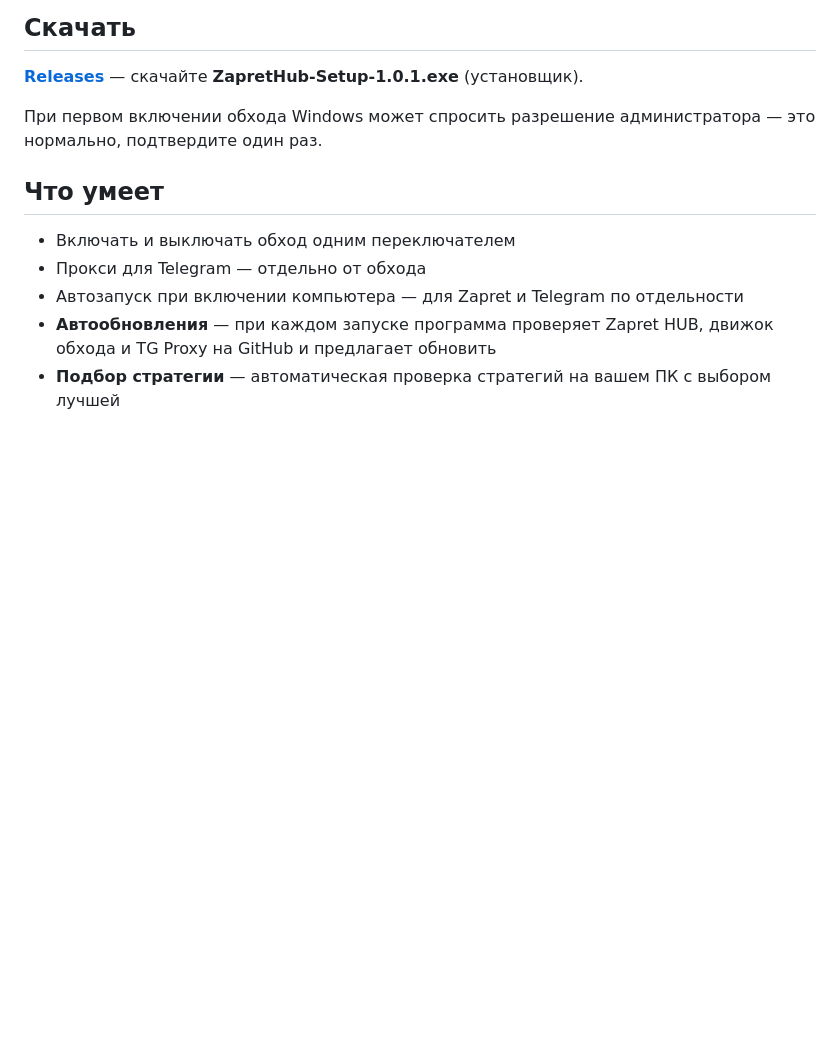
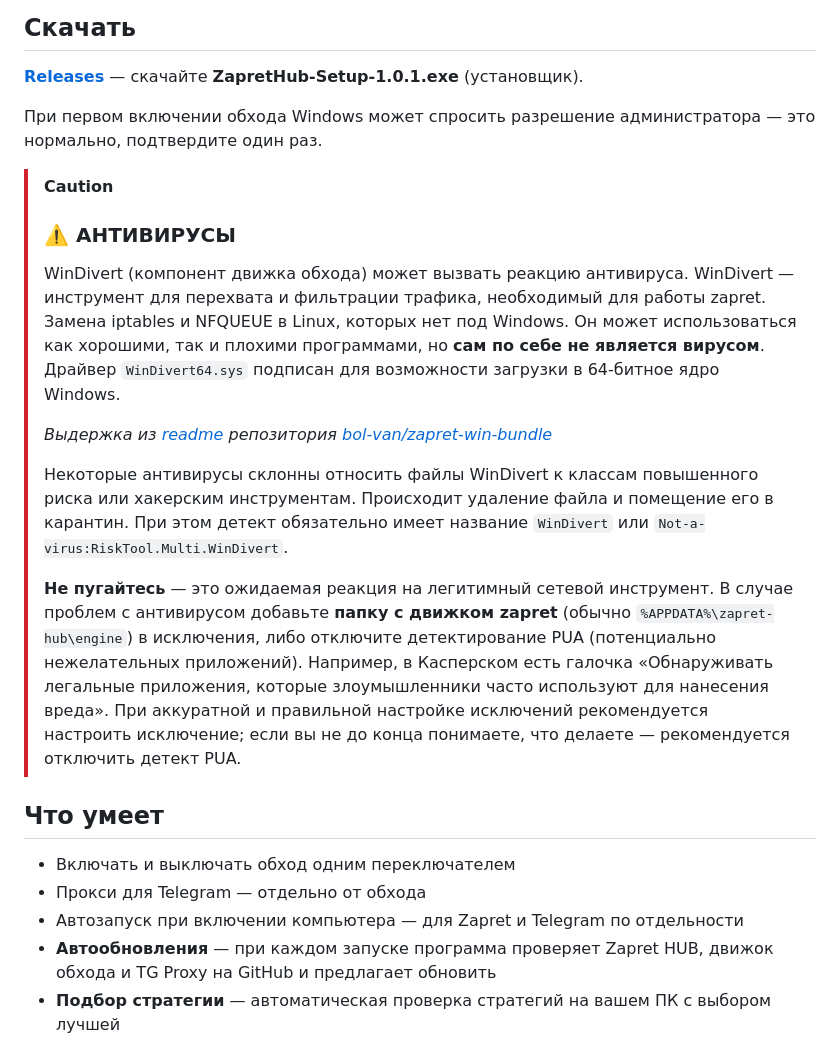
Before and after one commit to xRAYNERx/Zapret-HUB, a Markdown page: README.md, the part around the change. GitHub-like rendering; blank space fills up the shorter version.

Commit message:
docs: add antivirus CAUTION disclaimer to README

```diff
--- a/README.md
+++ b/README.md
@@ -31,6 +31,21 @@ Zapret HUB не является официальным продуктом Flows
 
 При первом включении обхода Windows может спросить разрешение администратора — это нормально, подтвердите один раз.
 
+> [!CAUTION]
+>
+> ### ⚠️ АНТИВИРУСЫ
+> WinDivert (компонент движка обхода) может вызвать реакцию антивируса.
+> WinDivert — инструмент для перехвата и фильтрации трафика, необходимый для работы zapret.
+> Замена iptables и NFQUEUE в Linux, которых нет под Windows.
+> Он может использоваться как хорошими, так и плохими программами, но **сам по себе не является вирусом**.
+> Драйвер `WinDivert64.sys` подписан для возможности загрузки в 64-битное ядро Windows.
+>
+> *Выдержка из [readme](https://github.com/bol-van/zapret-win-bundle/blob/master/readme.md#%D0%B0%D0%BD%D1%82%D0%B8%D0%B2%D0%B8%D1%80%D1%83%D1%81%D1%8B) репозитория [bol-van/zapret-win-bundle](https://github.com/bol-van/zapret-win-bundle)*
+>
+> Некоторые антивирусы склонны относить файлы WinDivert к классам повышенного риска или хакерским инструментам. Происходит удаление файла и помещение его в карантин. При этом детект обязательно имеет название `WinDivert` или `Not-a-virus:RiskTool.Multi.WinDivert`.
+>
+> **Не пугайтесь** — это ожидаемая реакция на легитимный сетевой инструмент. В случае проблем с антивирусом добавьте **папку с движком zapret** (обычно `%APPDATA%\zapret-hub\engine`) в исключения, либо отключите детектирование PUA (потенциально нежелательных приложений). Например, в Касперском есть галочка «Обнаруживать легальные приложения, которые злоумышленники часто используют для нанесения вреда». При аккуратной и правильной настройке исключений рекомендуется настроить исключение; если вы не до конца понимаете, что делаете — рекомендуется отключить детект PUA.
+
 ## Что умеет
 
 - Включать и выключать обход одним переключателем
```
